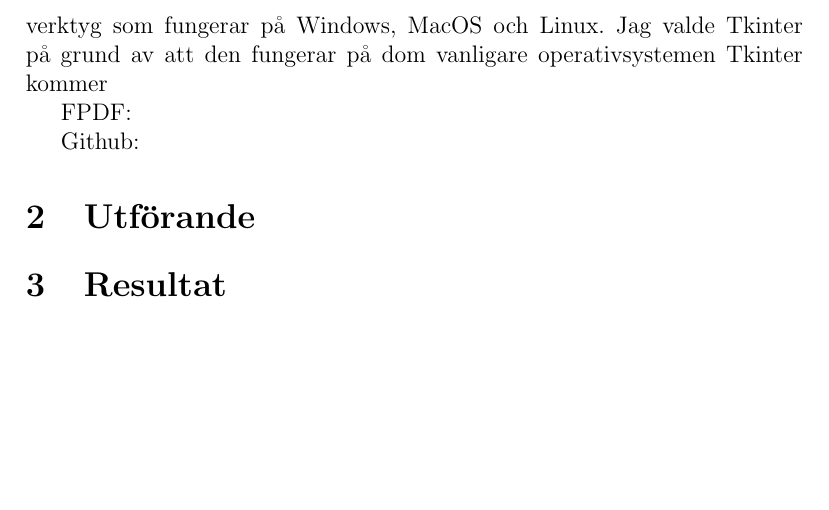
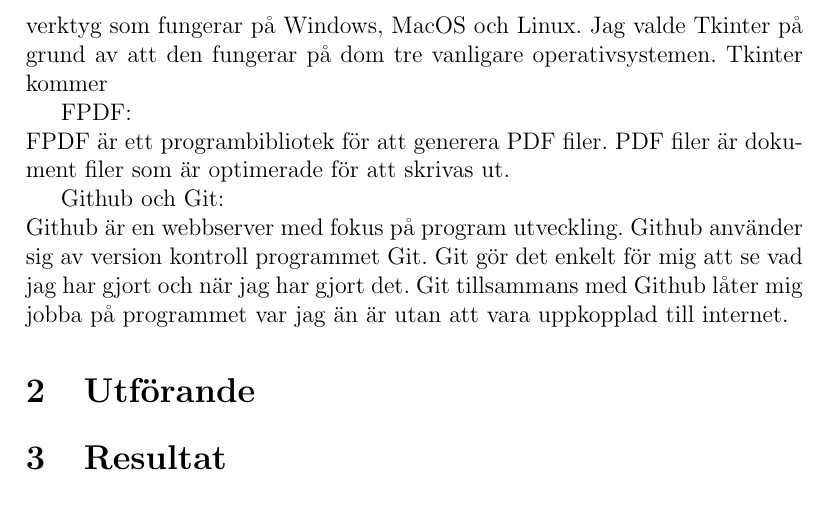
Before and after one commit to samkdt/kassa, a LaTeX paper (raport/main.tex): part of page 6 of 7, cut so that both start at the same text, the shorter picture padded with empty space. Compiled offline with pdfLaTeX.

Commit message:
skrivit lite mer på metoden

```diff
--- a/raport/main.tex
+++ b/raport/main.tex
@@ -91,12 +91,20 @@
 Tkinter/TK:\\
 Tkinter är en API för att använda TK i Python.
 TK är grafiskt gränssnits verktyg som fungerar på Windows, MacOS och Linux.
-Jag valde Tkinter på grund av att den fungerar på dom vanligare operativsystemen
+Jag valde Tkinter på grund av att den fungerar på dom tre vanligare operativsystemen.
 Tkinter kommer
 
-FPDF:
 
-Github:
+FPDF:\\
+FPDF är ett programbibliotek för att generera PDF filer.
+PDF filer är dokument filer som är optimerade för att skrivas ut.
+
+
+Github och Git:\\
+Github är en webbserver med fokus på program utveckling.
+Github använder sig av version kontroll programmet Git.
+Git gör det enkelt för mig att se vad jag har gjort och när jag har gjort det.
+Git tillsammans med Github låter mig jobba på programmet var jag än är utan att vara uppkopplad till internet.
 
 \section{Utförande}
 
```
Also changed, not shown: raport/main.pdf.
